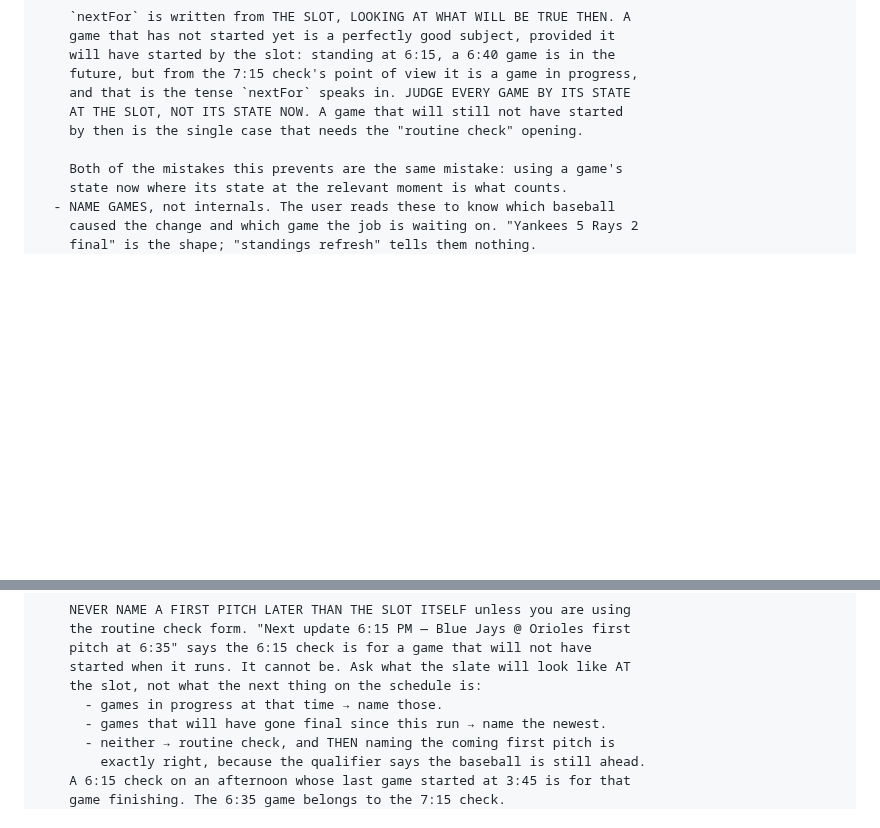
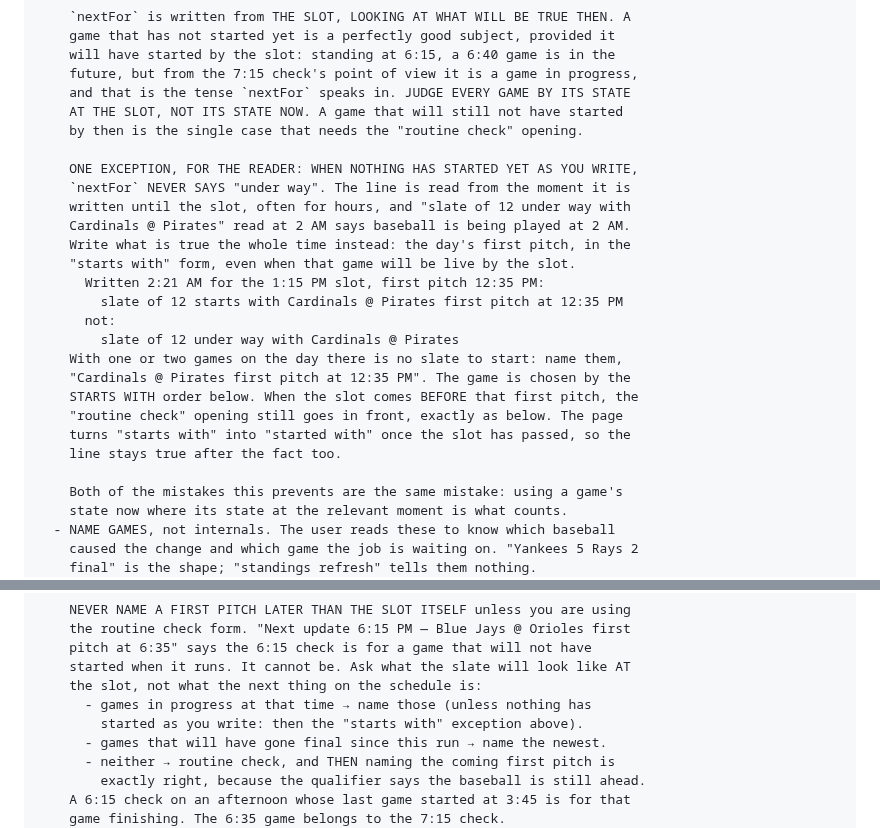
Before and after one commit to kaplanoah/baseball-playoffs, a Markdown page: README.md, 2 parts joined by grey strips. Rendered like a GitHub page; blank space fills up the shorter version.

Commit message:
Write the next-update line in the 'starts with' form before the day begins
Read at 2 AM, 'slate of 12 under way with Cardinals @ Pirates' says baseball
is on right now. When nothing has started as the line is written, it names
the day's first pitch instead.

Co-Authored-By: Claude Opus 5.5 <noreply@anthropic.com>
Claude-Session: https://claude.ai/code/session_01JovMJ8Lu8yk78FnUzEx2nP

```diff
--- a/README.md
+++ b/README.md
@@ -314,6 +314,23 @@ WRITING — read this before any write:
     AT THE SLOT, NOT ITS STATE NOW. A game that will still not have started
     by then is the single case that needs the "routine check" opening.
 
+    ONE EXCEPTION, FOR THE READER: WHEN NOTHING HAS STARTED YET AS YOU WRITE,
+    `nextFor` NEVER SAYS "under way". The line is read from the moment it is
+    written until the slot, often for hours, and "slate of 12 under way with
+    Cardinals @ Pirates" read at 2 AM says baseball is being played at 2 AM.
+    Write what is true the whole time instead: the day's first pitch, in the
+    "starts with" form, even when that game will be live by the slot.
+      Written 2:21 AM for the 1:15 PM slot, first pitch 12:35 PM:
+        slate of 12 starts with Cardinals @ Pirates first pitch at 12:35 PM
+      not:
+        slate of 12 under way with Cardinals @ Pirates
+    With one or two games on the day there is no slate to start: name them,
+    "Cardinals @ Pirates first pitch at 12:35 PM". The game is chosen by the
+    STARTS WITH order below. When the slot comes BEFORE that first pitch, the
+    "routine check" opening still goes in front, exactly as below. The page
+    turns "starts with" into "started with" once the slot has passed, so the
+    line stays true after the fact too.
+
     Both of the mistakes this prevents are the same mistake: using a game's
     state now where its state at the relevant moment is what counts.
   - NAME GAMES, not internals. The user reads these to know which baseball
@@ -510,7 +527,8 @@ WRITING — read this before any write:
     pitch at 6:35" says the 6:15 check is for a game that will not have
     started when it runs. It cannot be. Ask what the slate will look like AT
     the slot, not what the next thing on the schedule is:
-      - games in progress at that time → name those.
+      - games in progress at that time → name those (unless nothing has
+        started as you write: then the "starts with" exception above).
       - games that will have gone final since this run → name the newest.
       - neither → routine check, and THEN naming the coming first pitch is
         exactly right, because the qualifier says the baseball is still ahead.
```
